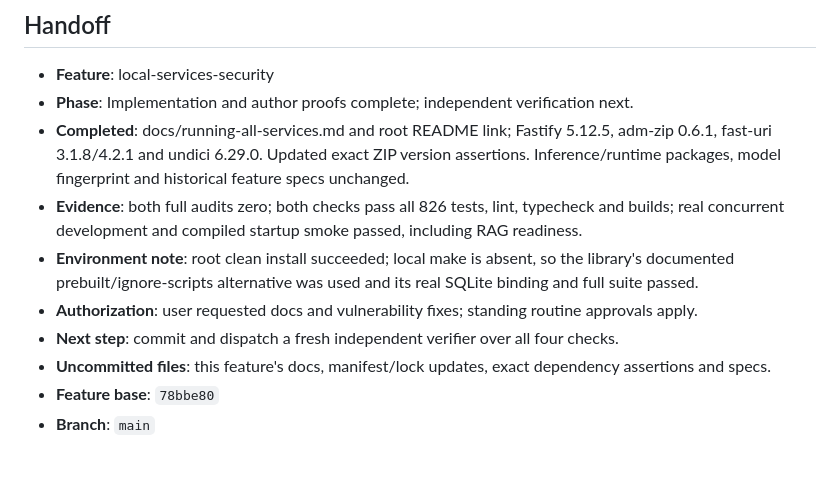
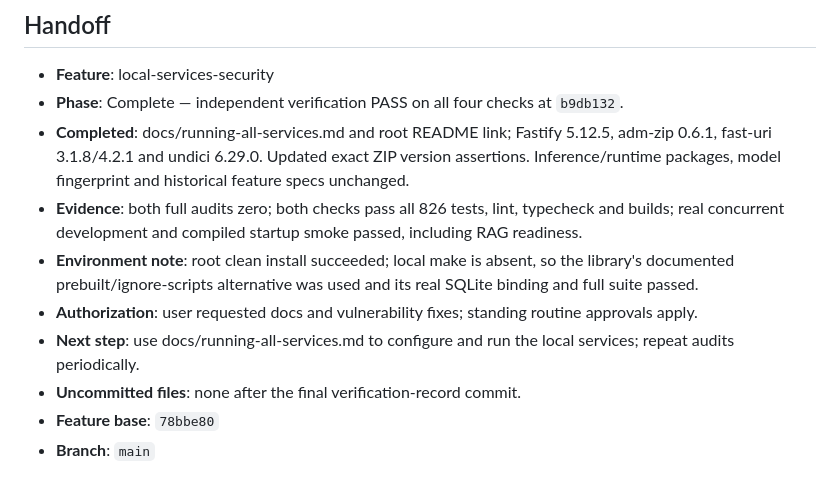
Before and after one commit to tadeumx1/transcript-youtube-videos-api, a Markdown page: .specs/STATE.md, the part around the change. GitHub-like rendering.

Commit message:
docs(security): record independent verification

```diff
--- a/.specs/STATE.md
+++ b/.specs/STATE.md
@@ -155,7 +155,7 @@
 ## Handoff
 
 - **Feature**: local-services-security
-- **Phase**: Implementation and author proofs complete; independent verification next.
+- **Phase**: Complete — independent verification PASS on all four checks at `b9db132`.
 - **Completed**: docs/running-all-services.md and root README link; Fastify 5.12.5, adm-zip 0.6.1,
   fast-uri 3.1.8/4.2.1 and undici 6.29.0. Updated exact ZIP version assertions. Inference/runtime
   packages, model fingerprint and historical feature specs unchanged.
@@ -164,7 +164,7 @@
 - **Environment note**: root clean install succeeded; local make is absent, so the library's documented
   prebuilt/ignore-scripts alternative was used and its real SQLite binding and full suite passed.
 - **Authorization**: user requested docs and vulnerability fixes; standing routine approvals apply.
-- **Next step**: commit and dispatch a fresh independent verifier over all four checks.
-- **Uncommitted files**: this feature's docs, manifest/lock updates, exact dependency assertions and specs.
+- **Next step**: use docs/running-all-services.md to configure and run the local services; repeat audits periodically.
+- **Uncommitted files**: none after the final verification-record commit.
 - **Feature base**: `78bbe80`
 - **Branch**: `main`
```
Also changed, not shown: 2 other files.
